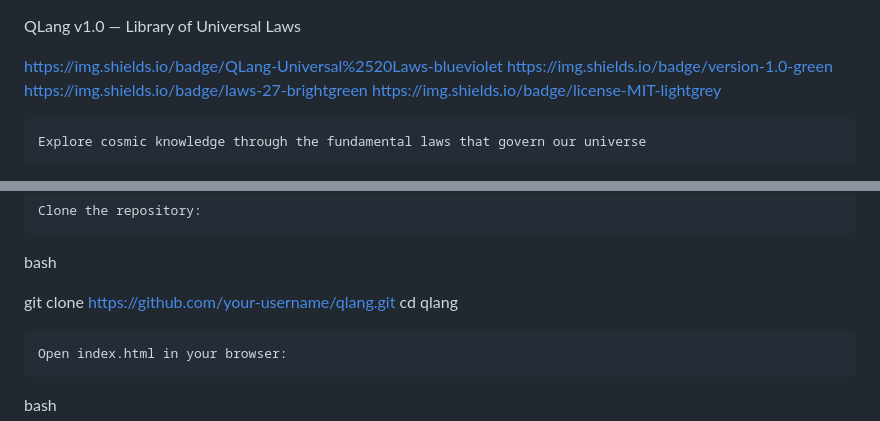
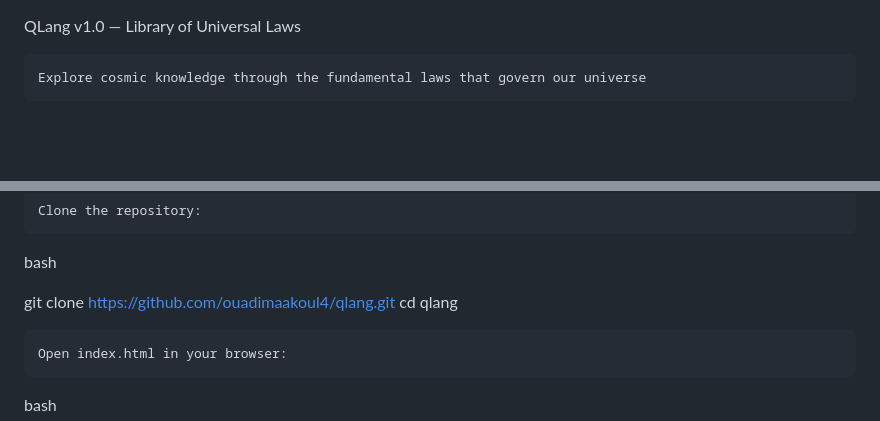
Before and after one commit to ouadimaakoul4/Qlang, a Markdown page: README.md, 2 parts joined by grey strips. Drawn GitHub-style; blank space fills up the shorter version.

```diff
--- a/README.md
+++ b/README.md
@@ -1,9 +1,4 @@
 QLang v1.0 — Library of Universal Laws
-
-https://img.shields.io/badge/QLang-Universal%2520Laws-blueviolet
-https://img.shields.io/badge/version-1.0-green
-https://img.shields.io/badge/laws-27-brightgreen
-https://img.shields.io/badge/license-MIT-lightgrey
 
     Explore cosmic knowledge through the fundamental laws that govern our universe
 
@@ -40,7 +35,7 @@ Local Installation
 
 bash
 
-git clone https://github.com/your-username/qlang.git
+git clone https://github.com/ouadimaakoul4/qlang.git
 cd qlang
 
     Open index.html in your browser:
```
